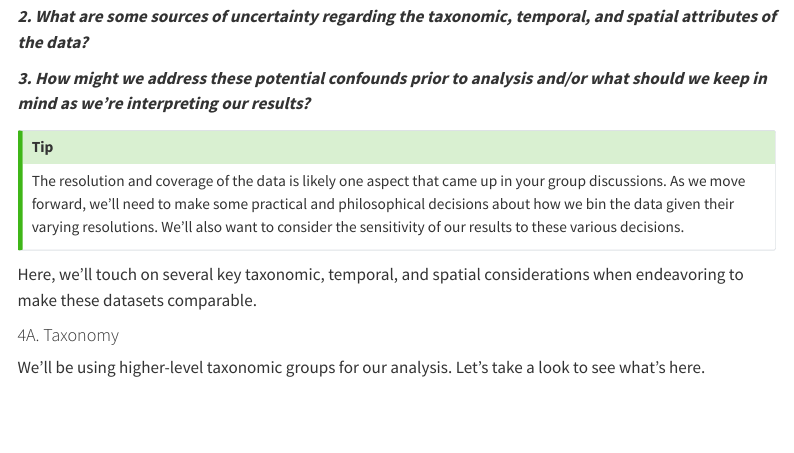
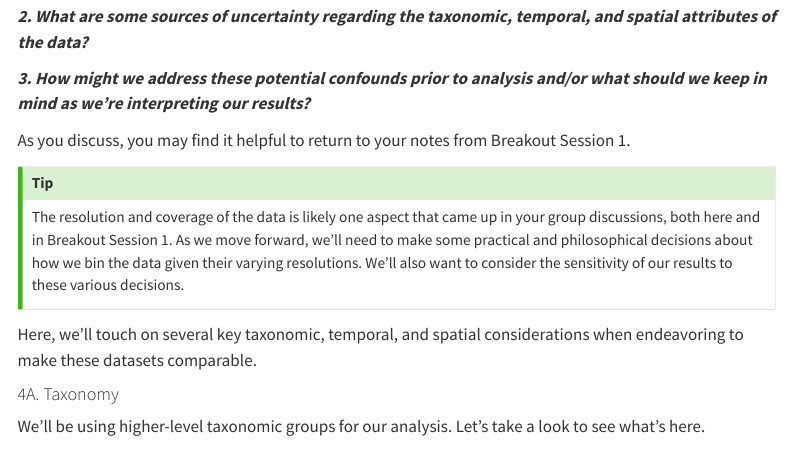
Before and after one commit to tianyixu-94/2025-CPEG-workshop, a Quarto document (05_harmonization/index.qmd): the page in a window 1100 px wide, from 15090 px down. Rendered offline with R 4.5, knitr and Pandoc in place of Quarto, with nearby package versions; some code elsewhere in the file could not run offline; menus at the side of the page are left out; long lines of code are wrapped.

Commit message:
Update index.qmd
minor edit to breakout session 3

```diff
--- a/05_harmonization/index.qmd
+++ b/05_harmonization/index.qmd
@@ -384,8 +384,10 @@ Now we come to the fun part. How do we align these data, which were sampled in d
 
 ***3. How might we address these potential confounds prior to analysis and/or what should we keep in mind as we're interpreting our results?***
 
+As you discuss, you may find it helpful to return to your notes from Breakout Session 1.
+
 ::: {.callout-tip collapse="true"}
-The resolution and coverage of the data is likely one aspect that came up in your group discussions. As we move forward, we'll need to make some practical and philosophical decisions about how we bin the data given their varying resolutions. We'll also want to consider the sensitivity of our results to these various decisions.
+The resolution and coverage of the data is likely one aspect that came up in your group discussions, both here and in Breakout Session 1. As we move forward, we'll need to make some practical and philosophical decisions about how we bin the data given their varying resolutions. We'll also want to consider the sensitivity of our results to these various decisions.
 :::
 
 Here, we'll touch on several key taxonomic, temporal, and spatial considerations when endeavoring to make these datasets comparable.
```
